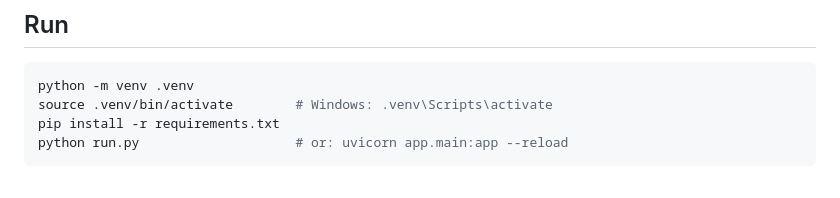
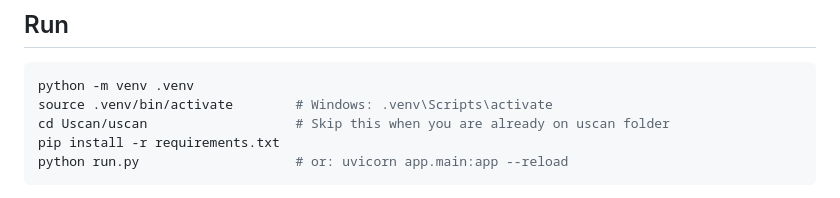
Before and after one commit to imoglobin9-coder/Uscan, a Markdown page: README.md, the part around the change. Drawn GitHub-style.

````diff
--- a/README.md
+++ b/README.md
@@ -30,6 +30,7 @@ The UI is responsive (tables become cards on phones) and follows your system lig
 ```bash
 python -m venv .venv
 source .venv/bin/activate        # Windows: .venv\Scripts\activate
+cd Uscan/uscan                   # Skip this when you are already on uscan folder
 pip install -r requirements.txt
 python run.py                    # or: uvicorn app.main:app --reload
 ```
````
